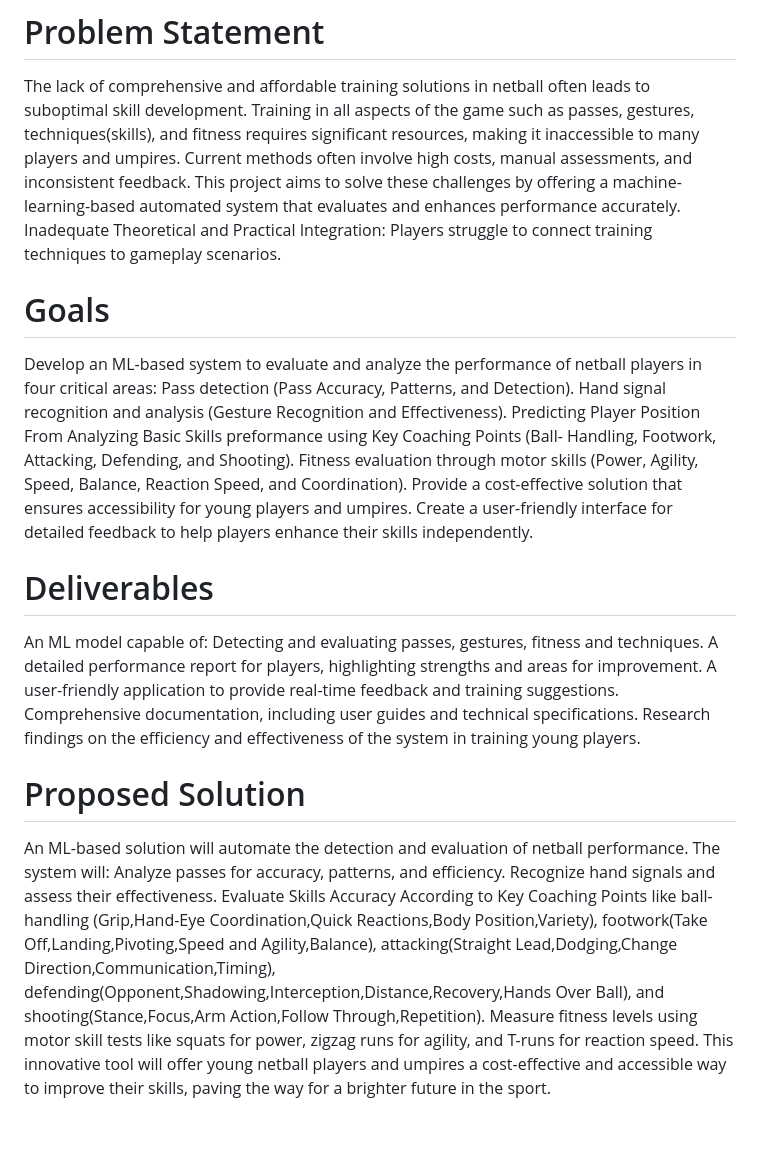
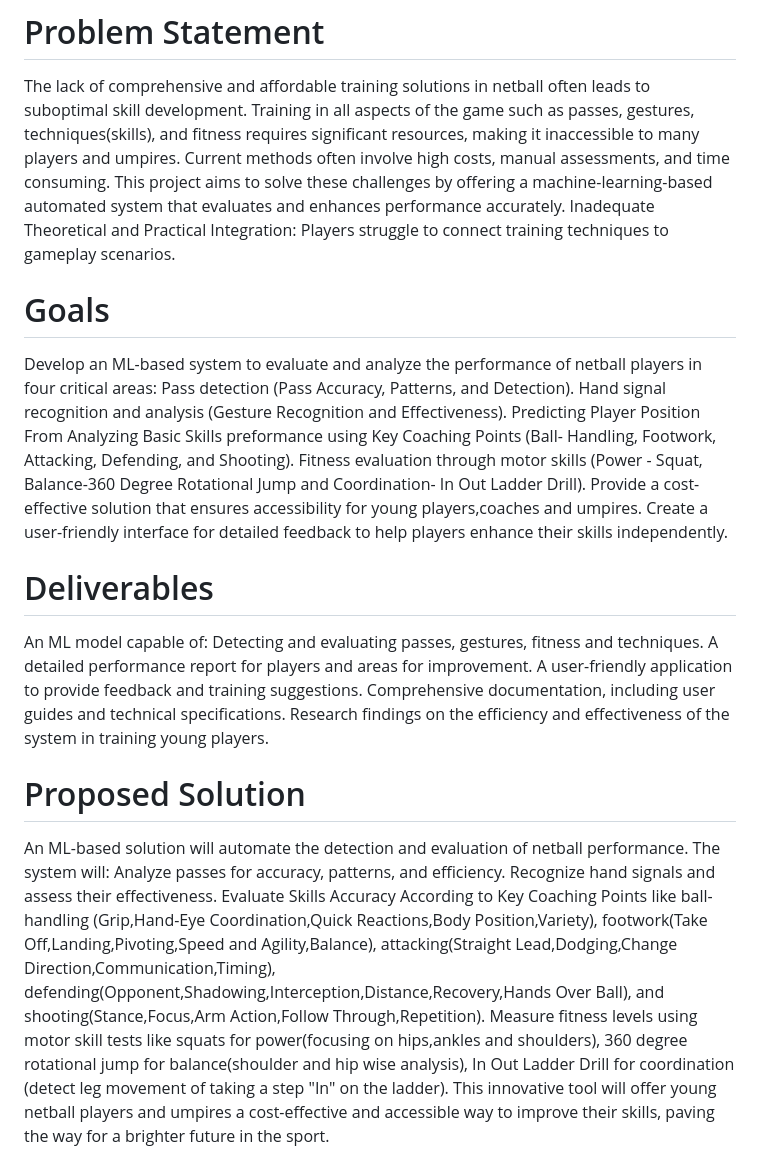
Before and after one commit to IT21290060/Research-Project-Netball, a Markdown page: README.md, the part around the change. Rendered like a GitHub page; blank space fills up the shorter version.

```diff
--- a/README.md
+++ b/README.md
@@ -8,7 +8,7 @@ The system will evaluate players on four critical components: pass detection, ha
 
 # Problem Statement
 The lack of comprehensive and affordable training solutions in netball often leads to suboptimal skill development. Training in all aspects of the game such as passes, gestures, techniques(skills), and fitness requires significant resources, making it inaccessible to many players and umpires.
-Current methods often involve high costs, manual assessments, and inconsistent feedback. This project aims to solve these challenges by offering a machine-learning-based automated system that evaluates and enhances performance accurately.
+Current methods often involve high costs, manual assessments, and time consuming. This project aims to solve these challenges by offering a machine-learning-based automated system that evaluates and enhances performance accurately.
 Inadequate Theoretical and Practical Integration: Players struggle to connect training techniques to gameplay scenarios.
 
 # Goals
@@ -16,15 +16,15 @@ Develop an ML-based system to evaluate and analyze the performance of netball pl
 Pass detection (Pass Accuracy, Patterns, and Detection).
 Hand signal recognition and analysis (Gesture Recognition and Effectiveness).
 Predicting Player Position From Analyzing Basic Skills preformance using Key Coaching Points (Ball- Handling, Footwork, Attacking, Defending, and Shooting).
-Fitness evaluation through motor skills (Power, Agility, Speed, Balance, Reaction Speed, and Coordination).
-Provide a cost-effective solution that ensures accessibility for young players and umpires.
+Fitness evaluation through motor skills (Power - Squat, Balance-360 Degree Rotational Jump and Coordination- In Out Ladder Drill).
+Provide a cost-effective solution that ensures accessibility for young players,coaches and umpires.
 Create a user-friendly interface for detailed feedback to help players enhance their skills independently.
 
 # Deliverables
 An ML model capable of:
 Detecting and evaluating passes, gestures, fitness and techniques.
-A detailed performance report for players, highlighting strengths and areas for improvement.
-A user-friendly application to provide real-time feedback and training suggestions.
+A detailed performance report for players and areas for improvement.
+A user-friendly application to provide feedback and training suggestions.
 Comprehensive documentation, including user guides and technical specifications.
 Research findings on the efficiency and effectiveness of the system in training young players.
 
@@ -33,7 +33,7 @@ An ML-based solution will automate the detection and evaluation of netball perfo
 Analyze passes for accuracy, patterns, and efficiency.
 Recognize hand signals and assess their effectiveness.
 Evaluate Skills Accuracy According to Key Coaching Points like ball-handling (Grip,Hand-Eye Coordination,Quick Reactions,Body Position,Variety), footwork(Take Off,Landing,Pivoting,Speed and Agility,Balance), attacking(Straight Lead,Dodging,Change Direction,Communication,Timing), defending(Opponent,Shadowing,Interception,Distance,Recovery,Hands Over Ball), and shooting(Stance,Focus,Arm Action,Follow Through,Repetition).
-Measure fitness levels using motor skill tests like squats for power, zigzag runs for agility, and T-runs for reaction speed.
+Measure fitness levels using motor skill tests like squats for power(focusing on hips,ankles and shoulders), 360 degree rotational jump for balance(shoulder and hip wise analysis), In Out Ladder Drill for coordination (detect leg movement of taking a step "In" on the ladder).
 This innovative tool will offer young netball players and umpires a cost-effective and accessible way to improve their skills, paving the way for a brighter future in the sport.
 
 # Dependencies
```
